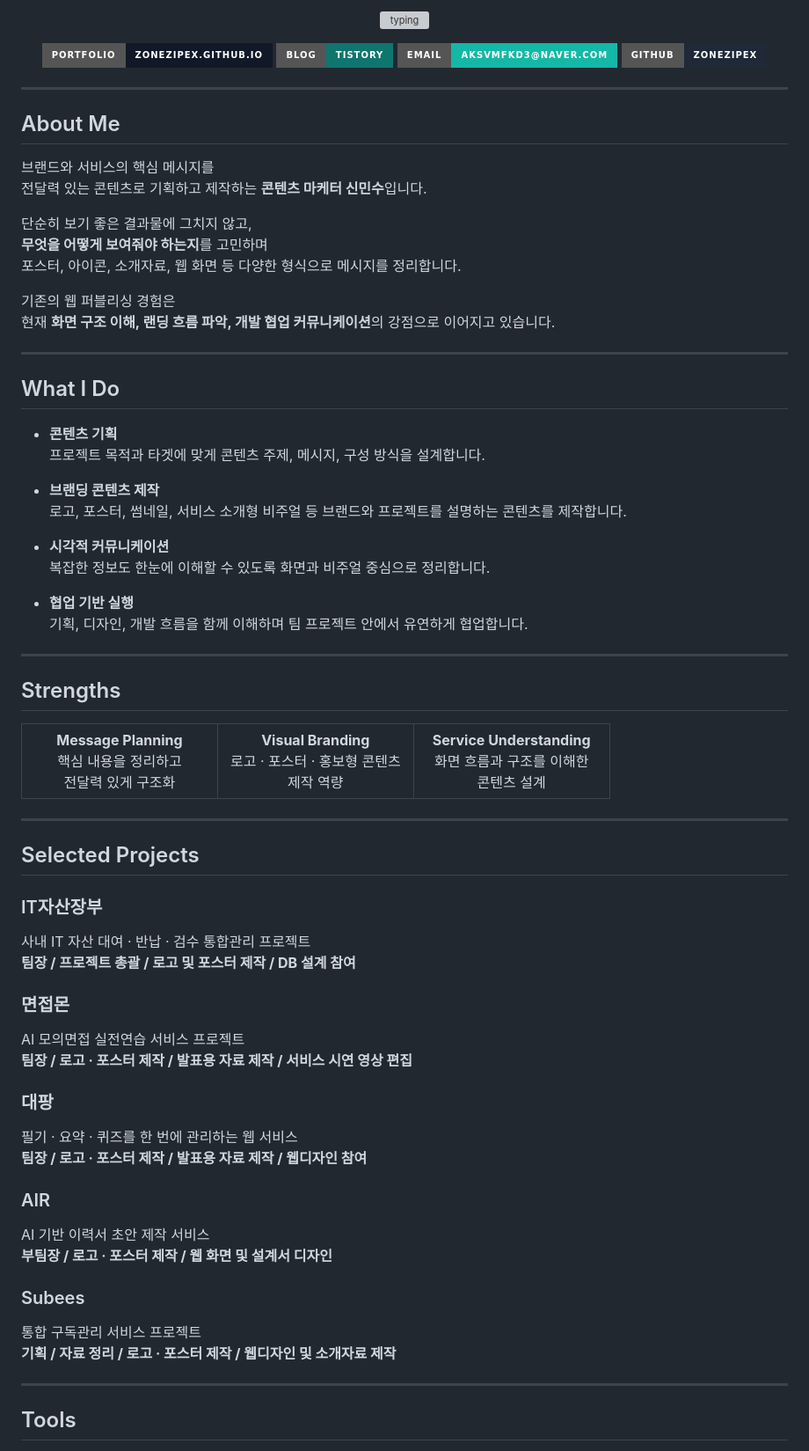
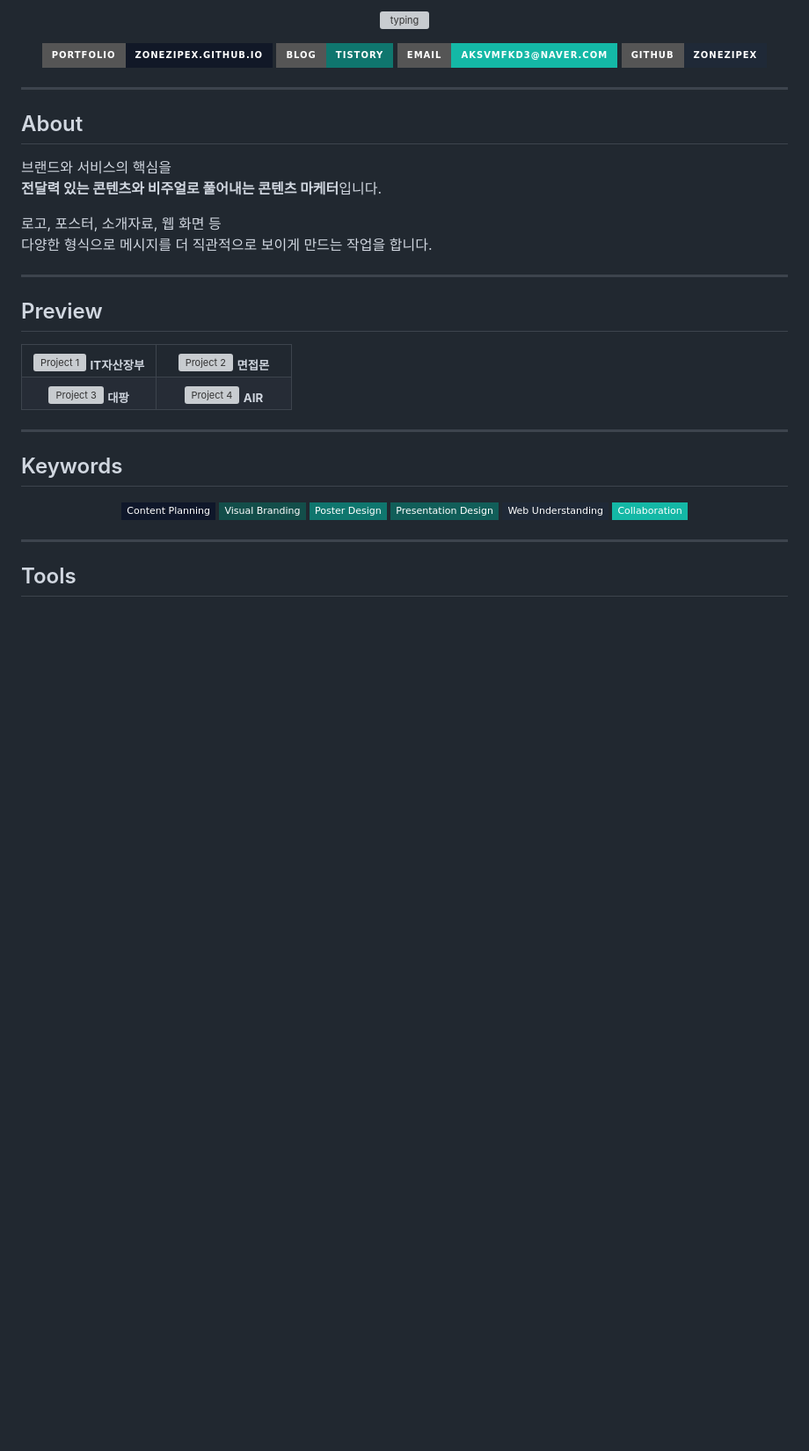
Before and after one commit to ZonezIpex/ZonezIpex.github.io, a Markdown page: README.md, the part around one of its changes. Shown at 88% size. Rendered like a GitHub page; badges without logos; blank space fills up the shorter version; grey boxes are pictures that could not be loaded.

```diff
--- a/README.md
+++ b/README.md
@@ -19,78 +19,53 @@
 
 ---
 
-## About Me
+## About
 
-브랜드와 서비스의 핵심 메시지를
-전달력 있는 콘텐츠로 기획하고 제작하는 **콘텐츠 마케터 신민수**입니다.
+브랜드와 서비스의 핵심을
+**전달력 있는 콘텐츠와 비주얼로 풀어내는 콘텐츠 마케터**입니다.
 
-단순히 보기 좋은 결과물에 그치지 않고,
-**무엇을 어떻게 보여줘야 하는지**를 고민하며
-포스터, 아이콘, 소개자료, 웹 화면 등 다양한 형식으로 메시지를 정리합니다.
-
-기존의 웹 퍼블리싱 경험은
-현재 **화면 구조 이해, 랜딩 흐름 파악, 개발 협업 커뮤니케이션**의 강점으로 이어지고 있습니다.
+로고, 포스터, 소개자료, 웹 화면 등
+다양한 형식으로 메시지를 더 직관적으로 보이게 만드는 작업을 합니다.
 
 ---
 
-## What I Do
-
-- **콘텐츠 기획**
-  프로젝트 목적과 타겟에 맞게 콘텐츠 주제, 메시지, 구성 방식을 설계합니다.
-
-- **브랜딩 콘텐츠 제작**
-  로고, 포스터, 썸네일, 서비스 소개형 비주얼 등 브랜드와 프로젝트를 설명하는 콘텐츠를 제작합니다.
-
-- **시각적 커뮤니케이션**
-  복잡한 정보도 한눈에 이해할 수 있도록 화면과 비주얼 중심으로 정리합니다.
-
-- **협업 기반 실행**
-  기획, 디자인, 개발 흐름을 함께 이해하며 팀 프로젝트 안에서 유연하게 협업합니다.
-
----
-
-## Strengths
+## Preview
 
 <table>
   <tr>
-    <td width="33%" align="center">
-      <strong>Message Planning</strong><br/>
-      핵심 내용을 정리하고<br/>전달력 있게 구조화
+    <td width="50%" align="center">
+      <img src="./assets/project-01.png" alt="Project 1" width="100%" />
+      <sub><b>IT자산장부</b></sub>
     </td>
-    <td width="33%" align="center">
-      <strong>Visual Branding</strong><br/>
-      로고 · 포스터 · 홍보형 콘텐츠<br/>제작 역량
+    <td width="50%" align="center">
+      <img src="./assets/project-02.png" alt="Project 2" width="100%" />
+      <sub><b>면접몬</b></sub>
     </td>
-    <td width="33%" align="center">
-      <strong>Service Understanding</strong><br/>
-      화면 흐름과 구조를 이해한<br/>콘텐츠 설계
+  </tr>
+  <tr>
+    <td width="50%" align="center">
+      <img src="./assets/project-03.png" alt="Project 3" width="100%" />
+      <sub><b>대팡</b></sub>
+    </td>
+    <td width="50%" align="center">
+      <img src="./assets/project-04.png" alt="Project 4" width="100%" />
+      <sub><b>AIR</b></sub>
     </td>
   </tr>
 </table>
 
 ---
 
-## Selected Projects
+## Keywords
 
-### IT자산장부
-사내 IT 자산 대여 · 반납 · 검수 통합관리 프로젝트
-**팀장 / 프로젝트 총괄 / 로고 및 포스터 제작 / DB 설계 참여**
-
-### 면접몬
-AI 모의면접 실전연습 서비스 프로젝트
-**팀장 / 로고 · 포스터 제작 / 발표용 자료 제작 / 서비스 시연 영상 편집**
-
-### 대팡
-필기 · 요약 · 퀴즈를 한 번에 관리하는 웹 서비스
-**팀장 / 로고 · 포스터 제작 / 발표용 자료 제작 / 웹디자인 참여**
-
-### AIR
-AI 기반 이력서 초안 제작 서비스
-**부팀장 / 로고 · 포스터 제작 / 웹 화면 및 설계서 디자인**
-
-### Subees
-통합 구독관리 서비스 프로젝트
-**기획 / 자료 정리 / 로고 · 포스터 제작 / 웹디자인 및 소개자료 제작**
+<p align="center">
+  <img src="https://img.shields.io/badge/Content_Planning-0F172A?style=flat-square" />
+  <img src="https://img.shields.io/badge/Visual_Branding-134E4A?style=flat-square" />
+  <img src="https://img.shields.io/badge/Poster_Design-0F766E?style=flat-square" />
+  <img src="https://img.shields.io/badge/Presentation_Design-115E59?style=flat-square" />
+  <img src="https://img.shields.io/badge/Web_Understanding-1F2937?style=flat-square" />
+  <img src="https://img.shields.io/badge/Collaboration-14B8A6?style=flat-square" />
+</p>
 
 ---
 
```
Also changed, not shown: other parts of README.md (+10 -64 lines).
